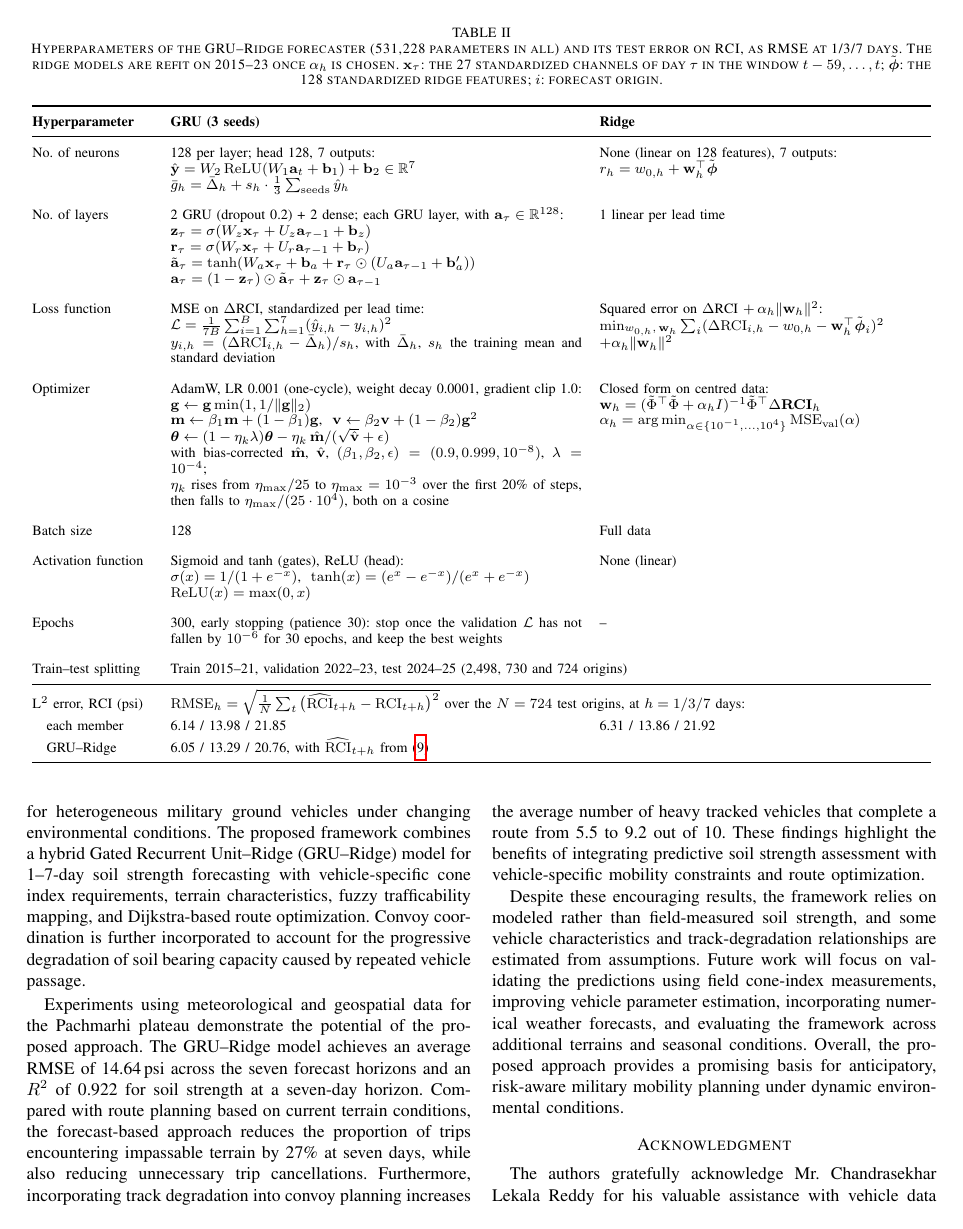
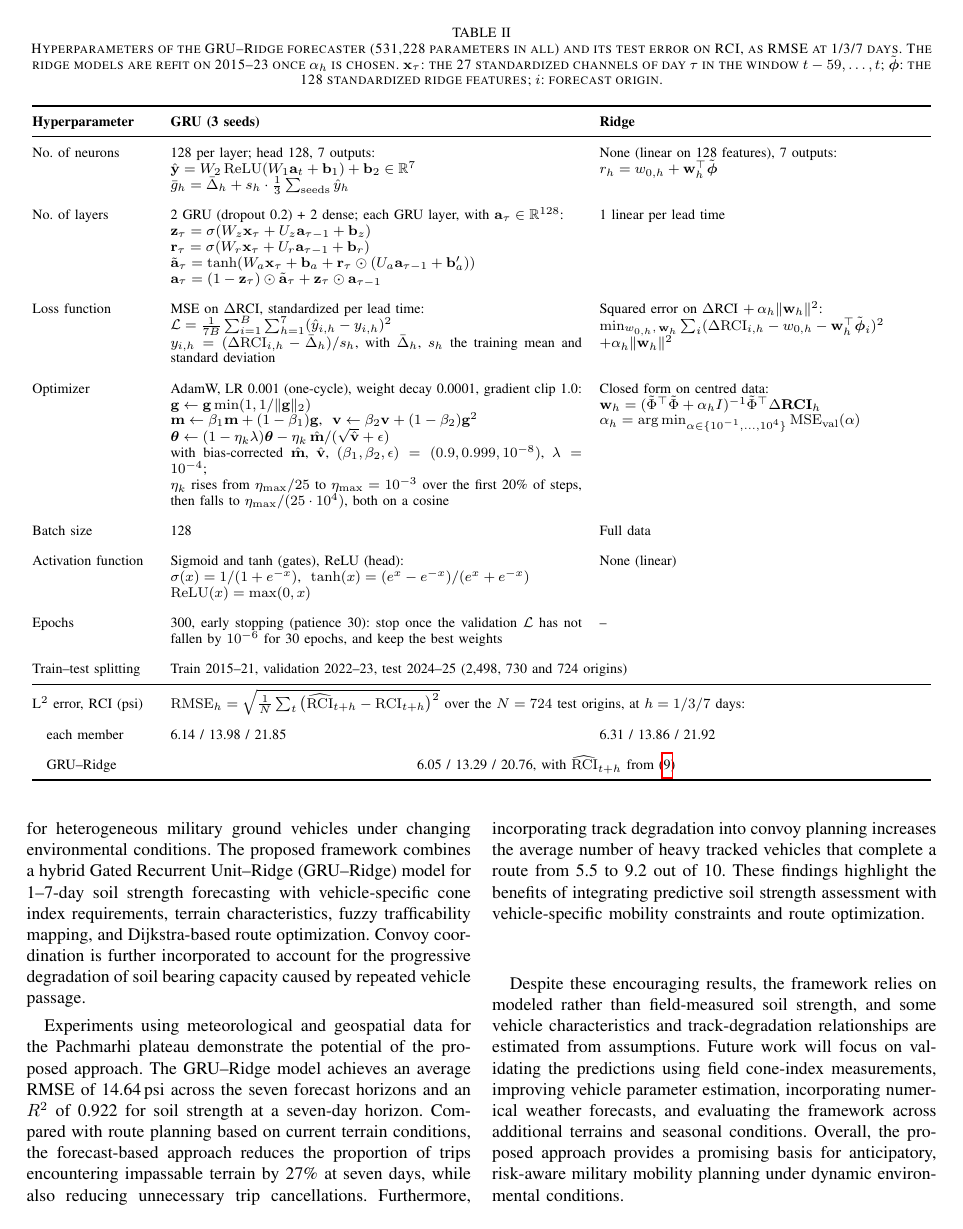
Before and after one commit to Varshith-06/terracast, a LaTeX paper (paper/COMSNETS_2027.tex): page 5 of 6. Compiled offline with pdfLaTeX.

Commit message:
COMSNETS paper: space out the error rows of the hyperparameter table
Adds row spacing to match the rows above and centres the averaged GRU-Ridge error between the two member columns.

```diff
--- a/paper/COMSNETS_2027.tex
+++ b/paper/COMSNETS_2027.tex
@@ -460,9 +460,11 @@ Table~\ref{tab:hyper} lists the hyperparameters of the two forecaster members.
     \midrule
     L$^2$ error, RCI (psi)
       & \multicolumn{2}{l}{$\mathrm{RMSE}_h = \sqrt{\tfrac{1}{N}\sum_{t}\big(\widehat{\mathrm{RCI}}_{t+h} - \mathrm{RCI}_{t+h}\big)^2}$ over the $N = 724$ test origins, at $h = 1/3/7$ days:} \\
+    \addlinespace
     \quad each member & 6.14 / 13.98 / 21.85 & 6.31 / 13.86 / 21.92 \\
+    \addlinespace
     \quad GRU--Ridge
-      & \multicolumn{2}{l}{6.05 / 13.29 / 20.76, with $\widehat{\mathrm{RCI}}_{t+h}$ from (\ref{eq:forecast})} \\
+      & \multicolumn{2}{c}{6.05 / 13.29 / 20.76, with $\widehat{\mathrm{RCI}}_{t+h}$ from (\ref{eq:forecast})} \\
     \bottomrule
   \end{tabular}
 \end{table*}
```
